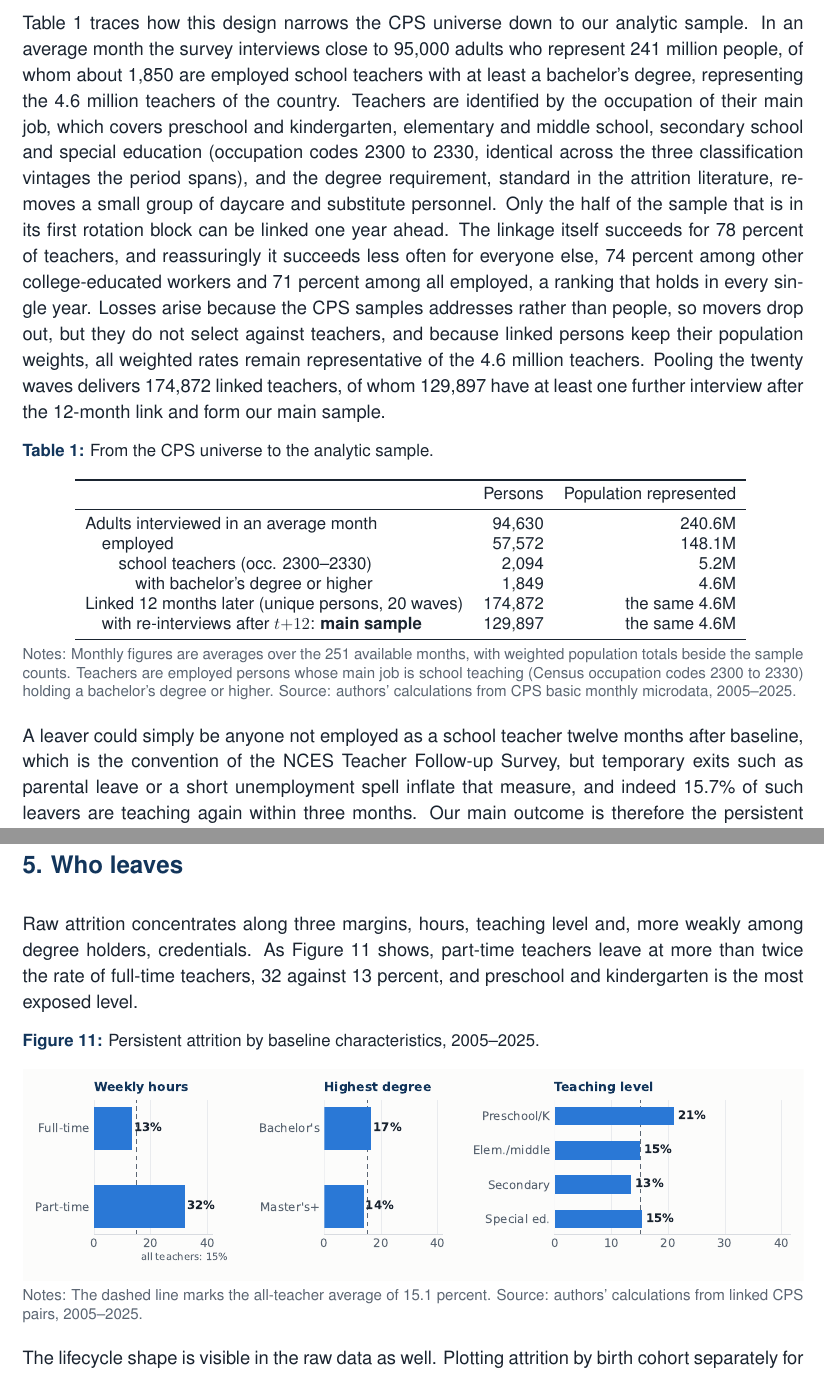
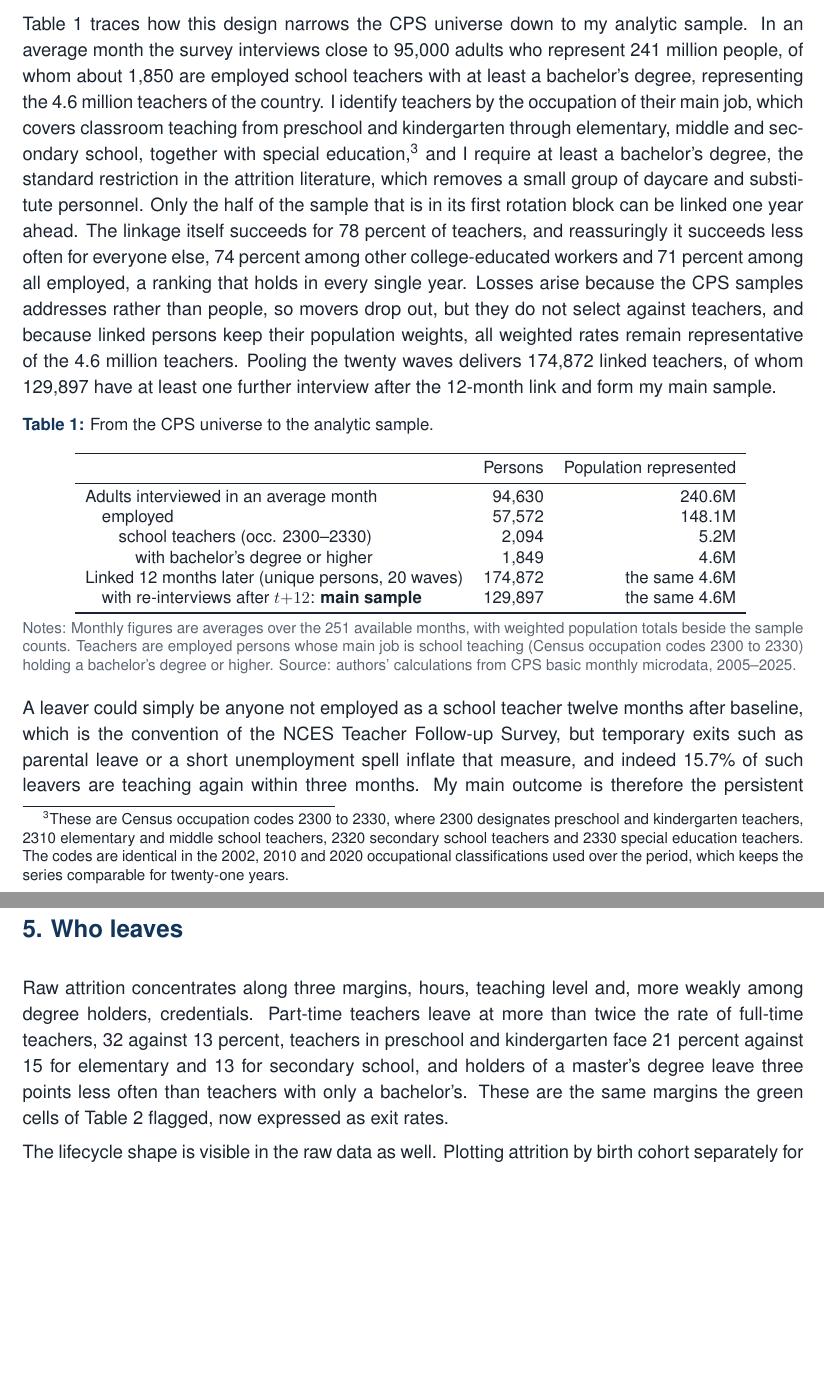
Before and after one commit to jedr1-ship-it/Alternative-Pathways----Quant, a LaTeX document (report/teacher_attrition_brief.tex): two parts of pages 2 and 9 of 14, joined at a grey line, cut so that both start at the same text, the shorter picture padded with empty space. Compiled offline with pdfLaTeX.

Commit message:
Academic title page, abstract, first person throughout
- Title page: paper title, author Jose Elias Duran Roa with affiliation
  footnote (University of Alicante; OECD EDU intern), date, informative
  abstract centered on who leaves and the leaver profile
- All prose in first person singular; author's calculations in notes
- Occupation codes moved to an explanatory footnote (what each code is)
- Removed the raw rates-by-group figure; its numbers folded into prose

Co-Authored-By: Claude Fable 5 <noreply@anthropic.com>
Claude-Session: https://claude.ai/code/session_01HqtmjBLgtwwW8KCiWqhnsD

```diff
--- a/report/teacher_attrition_brief.tex
+++ b/report/teacher_attrition_brief.tex
@@ -111,26 +108,31 @@ every rate in this brief is computed wave by wave over twenty waves.
 \end{figure}
 
 Table~\ref{tab:pop} traces how this design narrows the CPS universe down to
-our analytic sample. In an average month the survey interviews close to
+my analytic sample. In an average month the survey interviews close to
 95{,}000 adults who represent 241 million people, of whom about 1{,}850 are
 employed school teachers with at least a bachelor's degree, representing the
-4.6 million teachers of the country. Teachers are identified by the
-occupation of their main job, which covers preschool and kindergarten,
-elementary and middle school, secondary school and special education
-(occupation codes 2300 to 2330, identical across the three classification
-vintages the period spans), and the degree requirement, standard in the
-attrition literature, removes a small group of daycare and substitute
-personnel. Only the half of the sample that is in its first rotation block
-can be linked one year ahead. The linkage itself succeeds for 78 percent of
-teachers, and reassuringly it succeeds less often for everyone else, 74
-percent among other college-educated workers and 71 percent among all
-employed, a ranking that holds in every single year. Losses arise because
-the CPS samples addresses rather than people, so movers drop out, but they
-do not select against teachers, and because linked persons keep their
-population weights, all weighted rates remain representative of the 4.6
-million teachers. Pooling the twenty waves delivers 174{,}872 linked
-teachers, of whom 129{,}897 have at least one further interview after the
-12-month link and form our main sample.
+4.6 million teachers of the country. I identify teachers by the occupation
+of their main job, which covers classroom teaching from preschool and
+kindergarten through elementary, middle and secondary school, together with
+special education,\footnote{These are Census occupation codes 2300 to 2330,
+where 2300 designates preschool and kindergarten teachers, 2310 elementary
+and middle school teachers, 2320 secondary school teachers and 2330 special
+education teachers. The codes are identical in the 2002, 2010 and 2020
+occupational classifications used over the period, which keeps the series
+comparable for twenty-one years.} and I require at least a bachelor's
+degree, the standard restriction in the attrition literature, which removes
+a small group of daycare and substitute personnel. Only the half of the
+sample that is in its first rotation block can be linked one year ahead. The
+linkage itself succeeds for 78 percent of teachers, and reassuringly it
+succeeds less often for everyone else, 74 percent among other
+college-educated workers and 71 percent among all employed, a ranking that
+holds in every single year. Losses arise because the CPS samples addresses
+rather than people, so movers drop out, but they do not select against
+teachers, and because linked persons keep their population weights, all
+weighted rates remain representative of the 4.6 million teachers. Pooling
+the twenty waves delivers 174{,}872 linked teachers, of whom 129{,}897 have
+at least one further interview after the 12-month link and form my main
+sample.
 
 \begin{table}[h!]
   \caption{From the CPS universe to the analytic sample.}
@@ -148,7 +150,7 @@ A leaver could simply be anyone not employed as a school teacher twelve
 months after baseline, which is the convention of the NCES Teacher Follow-up
 Survey, but temporary exits such as parental leave or a short unemployment
 spell inflate that measure, and indeed 15.7\% of such leavers are teaching
-again within three months. Our main outcome is therefore the persistent
+again within three months. My main outcome is therefore the persistent
 leaver, a teacher who is out of teaching at $t{+}12$ and in every later
 re-interview, computed on the 129{,}897 teachers whose rotation allows at
 least one re-interview. Exits longer than a year that end in a return remain
@@ -191,7 +193,7 @@ the threshold we use for economic relevance.
   two-sample test with standard errors clustered by household
   ($^{***}p<0.01$, $^{**}p<0.05$, $^{*}p<0.1$); green cells mark differences
   that are significant at 5 percent and larger than two percentage points
-  (one year of age, 0.15 children). Source: authors' calculations from CPS
+  (one year of age, 0.15 children). Source: author's calculations from CPS
   basic monthly microdata, 2005--2025.}
 \end{table}
 
@@ -215,7 +217,7 @@ home.
   \includegraphics[width=0.82\textwidth]{figures/fig12a_age.pdf}
   \fignote{Notes: Both groups are employed persons with at least a bachelor's
   degree, and teachers are identified as in Table~\ref{tab:pop}. Weighted to
-  population. Source: authors' calculations from CPS basic monthly microdata,
+  population. Source: author's calculations from CPS basic monthly microdata,
   2021--2025.}
 \end{figure}
 
@@ -250,7 +252,7 @@ Table~\ref{tab:portrait} shows to be highly significant.
   and the significance of a two-sample test with standard errors clustered
   by household ($^{***}p<0.01$, $^{**}p<0.05$, $^{*}p<0.1$).
   $^{a}$~Union membership and weekly earnings are only asked in the outgoing
-  rotations, months in sample 4 and 8. Source: authors' calculations from CPS
+  rotations, months in sample 4 and 8. Source: author's calculations from CPS
   basic monthly microdata, 2021--2025.}
 \end{table}
 
@@ -282,7 +284,7 @@ above entries.
   definitions. A person enters teaching if she is a degree-holding school
   teacher at the second interview but was not one a year earlier, and leaves
   in the reverse case. Because the linked sample misses people who move,
-  both flows are conservative. Source: authors' calculations from linked CPS
+  both flows are conservative. Source: author's calculations from linked CPS
   pairs, 2005--2025.}
 \end{figure}
 
@@ -369,7 +371,7 @@ more often into management and professional jobs, 26 against 19 percent.
   librarians and education administration, and the remaining employed leavers
   are grouped into broad occupation classes. Retirement, disability,
   unemployment and other non-participation come from the labor force status
-  recorded at the second interview. Source: authors' calculations from linked
+  recorded at the second interview. Source: author's calculations from linked
   CPS pairs, 2005--2025.}
 \end{figure}
 
@@ -393,18 +395,13 @@ people to other jobs, not to inactivity.
 \section*{\color{ecnavy}5. Who leaves}
 
 Raw attrition concentrates along three margins, hours, teaching level and,
-more weakly among degree holders, credentials. As Figure~\ref{fig:groups}
-shows, part-time teachers leave at more than twice the rate of full-time
-teachers, 32 against 13 percent, and preschool and kindergarten is the most
-exposed level.
-
-\begin{figure}[h!]
-  \caption{Persistent attrition by baseline characteristics, 2005--2025.}
-  \label{fig:groups}
-  \includegraphics[width=\textwidth]{figures/fig2_rates_by_group.pdf}
-  \fignote{Notes: The dashed line marks the all-teacher average of 15.1
-  percent. Source: authors' calculations from linked CPS pairs, 2005--2025.}
-\end{figure}
+more weakly among degree holders, credentials. Part-time teachers leave at
+more than twice the rate of full-time teachers, 32 against 13 percent,
+teachers in preschool and kindergarten face 21 percent against 15 for
+elementary and 13 for secondary school, and holders of a master's degree
+leave three points less often than teachers with only a bachelor's. These
+are the same margins the green cells of Table~\ref{tab:desc} flagged, now
+expressed as exit rates.
 
 The lifecycle shape is visible in the raw data as well. Plotting attrition
 by birth cohort separately for men and women in Figure~\ref{fig:cohort}
@@ -491,7 +488,7 @@ private schools.
   from the probit of Table~\ref{tab:probit} estimated separately on each
   subsample; lighter marks are not significant at the 5 percent level. The
   birth and young-child effects are shown only in the sex panel because they
-  are sex-specific. Source: authors' calculations from linked CPS pairs,
+  are sex-specific. Source: author's calculations from linked CPS pairs,
   2005--2025.}
 \end{figure}
 
@@ -527,7 +524,7 @@ against 78 percent of all teachers, with Black teachers over-represented at
   \label{fig:profile}
   \includegraphics[width=0.92\textwidth]{figures/fig5_profile.pdf}
   \fignote{Notes: Predicted probabilities from the probit of
-  Table~\ref{tab:probit}. Source: authors' calculations from linked CPS
+  Table~\ref{tab:probit}. Source: author's calculations from linked CPS
   pairs, 2005--2025.}
 \end{figure}
 
@@ -566,7 +563,7 @@ errors. Fully reproducible from the repository scripts.}
   \label{fig:levels}
   \includegraphics[width=0.84\textwidth]{figures/fig8_by_level.pdf}
   \fignote{Notes: Same identification as Figure~\ref{fig:stock}, split by
-  occupation code. Source: authors' calculations from CPS basic monthly
+  occupation code. Source: author's calculations from CPS basic monthly
   microdata, 2005--2025.}
 \end{figure}
 
```
Also changed, not shown: report/teacher_attrition_brief.pdf, report/teacher_attrition_brief.tex (117 more changed lines).
